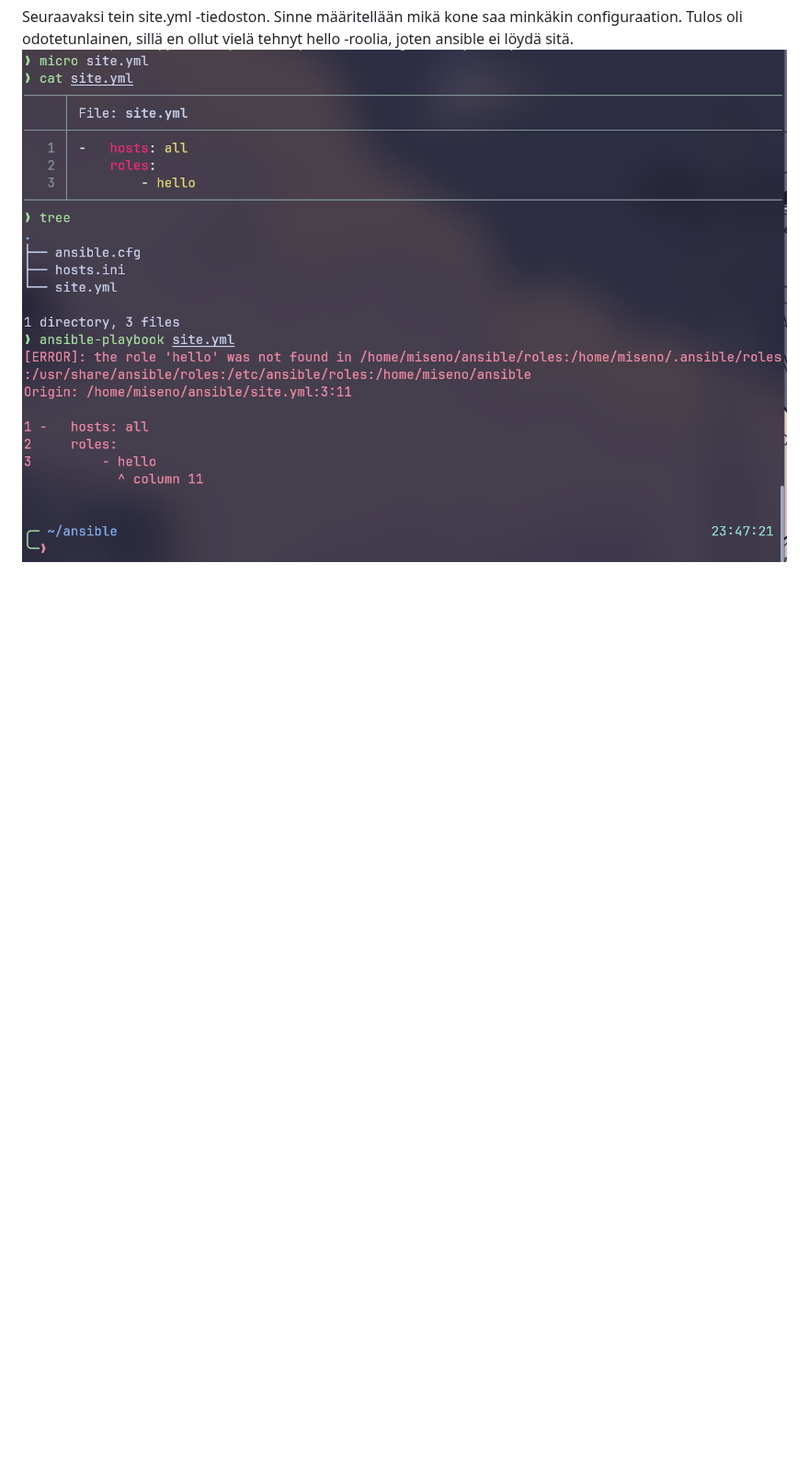
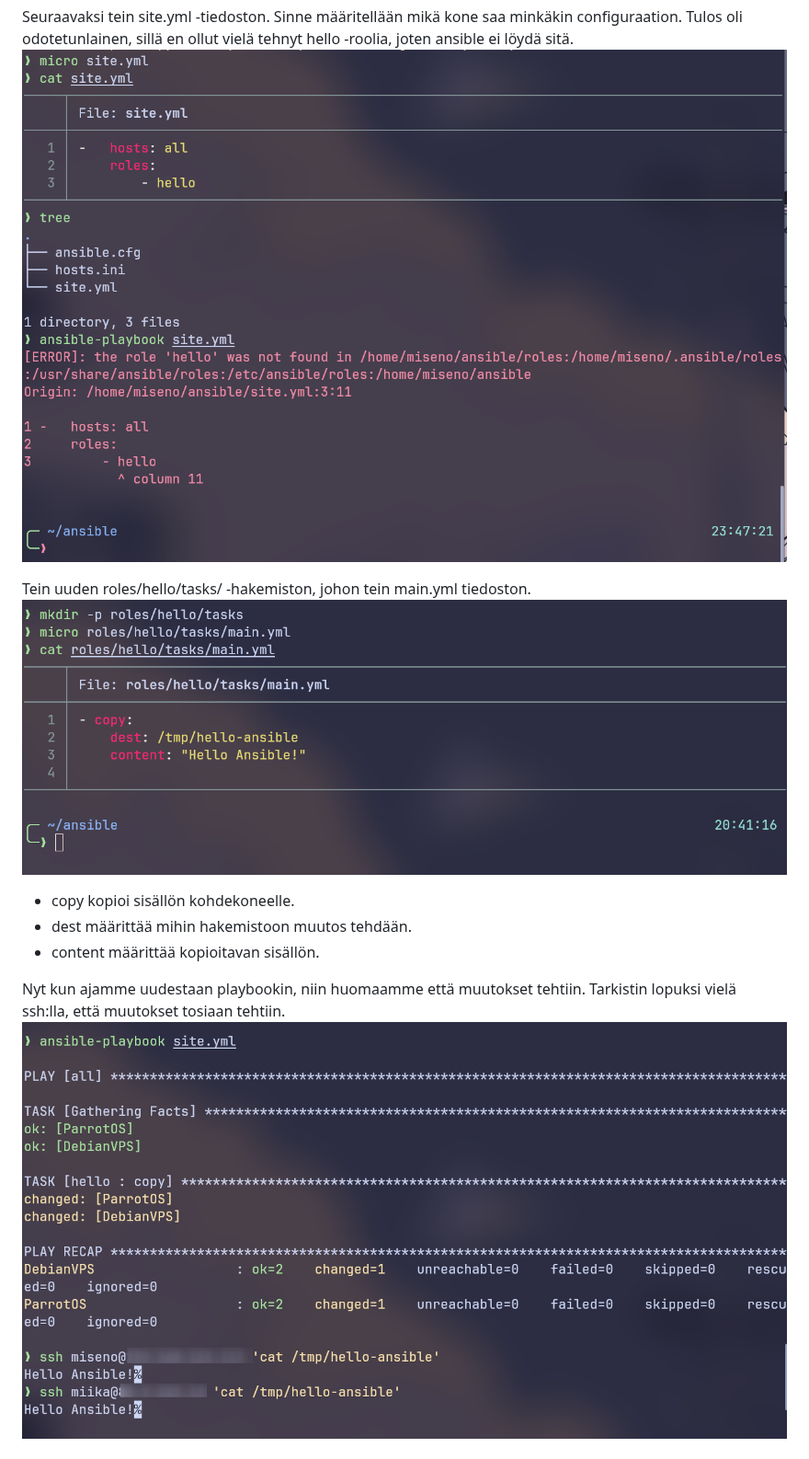
Before and after one commit to m1seno/Palvelinten_hallinta, a Markdown page: h1_Hei_Ansiblen_Maailma.md, the part around the change. Shown at 92% size. Rendered like a GitHub page; pictures changed too: h1/ansible-playbook.png (added), h1/roles-main.png (added); blank space fills up the shorter version.

Commit message:
Tee tehdävä d valmiiksi

```diff
--- a/h1_Hei_Ansiblen_Maailma.md
+++ b/h1_Hei_Ansiblen_Maailma.md
@@ -95,6 +95,16 @@ Seuraavaksi tein site.yml -tiedoston. Sinne määritellään mikä kone saa mink
 Tulos oli odotetunlainen, sillä en ollut vielä tehnyt hello -roolia, joten ansible ei löydä sitä.
 ![](h1/yml.png)
 
+Tein uuden roles/hello/tasks/ -hakemiston, johon tein main.yml tiedoston.
+![](h1/roles-main.png)
+
+- copy kopioi sisällön kohdekoneelle.
+- dest määrittää mihin hakemistoon muutos tehdään.
+- content määrittää kopioitavan sisällön.
+
+Nyt kun ajamme uudestaan playbookin, niin huomaamme että muutokset tehtiin. Tarkistin lopuksi vielä ssh:lla, että muutokset tosiaan tehtiin.
+![](h1/ansible-playbook.png)
+
 ## e) Vapaaehtoinen bonus: kokeile Ansiblella jokin näista asetuksista: paketin asennus, asetustiedosto /etc/ alle, käynnistä jokin demoni, tee uusi käyttäjä. Tarvitset todennäköisesti sudoa, become: true.
 
 
```
